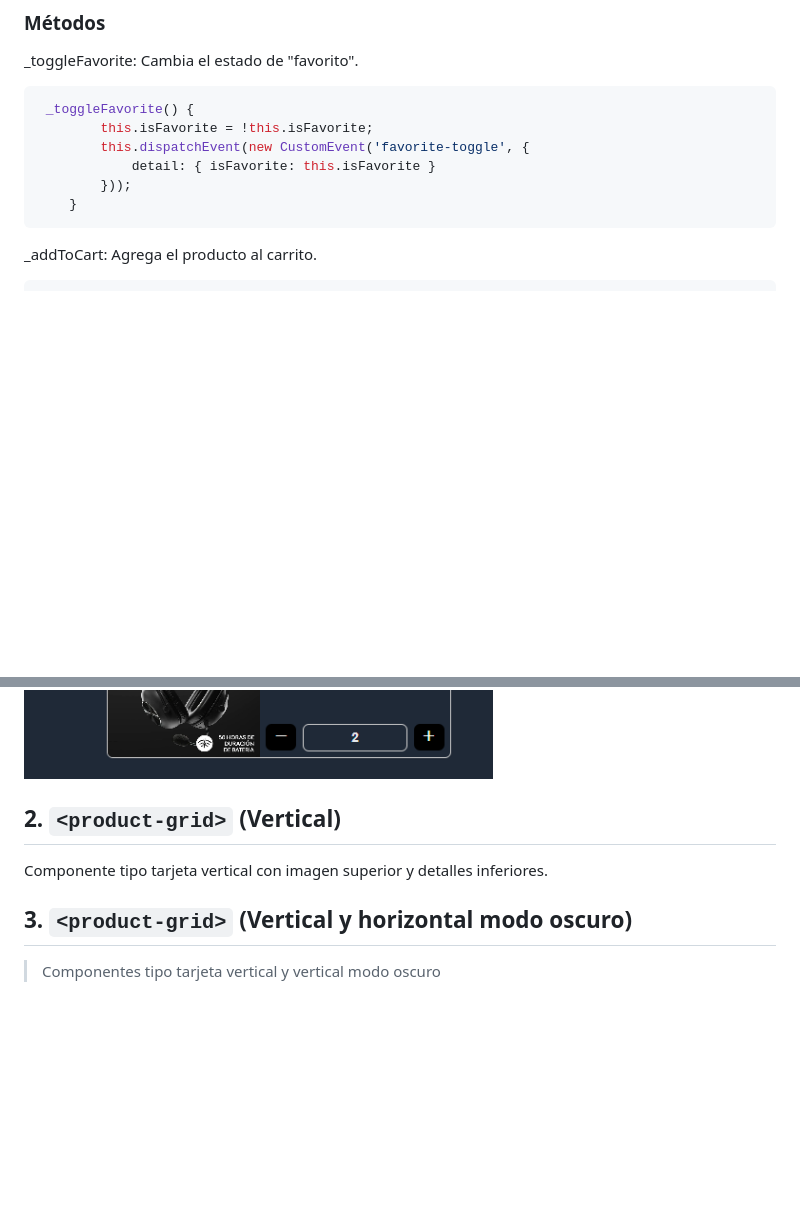
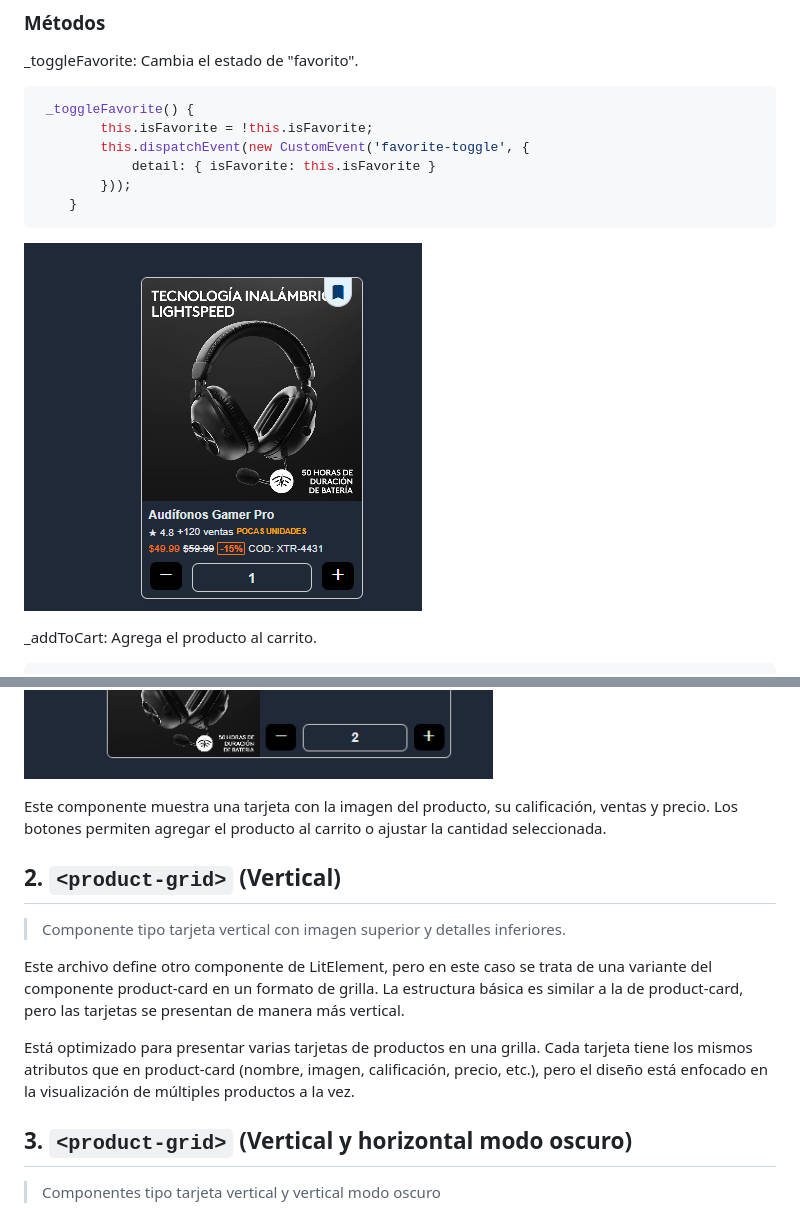
Before and after one commit to Alexmig24/tarea3-personalizar-visualmente, a Markdown page: README.md, 2 parts joined by grey strips. Rendered like a GitHub page; blank space fills up the shorter version.

````diff
--- a/README.md
+++ b/README.md
@@ -84,6 +84,8 @@ _toggleFavorite: Cambia el estado de "favorito".
         }));
     }
 ```
+  ![Captura de ejecución](img/favo.png)
+
 _addToCart: Agrega el producto al carrito.
 ```js
 _addToCart() {
@@ -110,10 +112,16 @@ _increment y _decrement: Incrementa o decrementa la cantidad del producto en el
 ```
   ![Captura de ejecución](img/eje4.png)
 
-
+Este componente muestra una tarjeta con la imagen del producto, su calificación, ventas y precio. Los botones permiten agregar el producto al carrito o ajustar la cantidad seleccionada.
 
 ## 2. `<product-grid>` (Vertical)
-Componente tipo tarjeta vertical con imagen superior y detalles inferiores.
+> Componente tipo tarjeta vertical con imagen superior y detalles inferiores.
+>
+Este archivo define otro componente de LitElement, pero en este caso se trata de una variante del componente product-card en un formato de grilla.
+La estructura básica es similar a la de product-card, pero las tarjetas se presentan de manera más vertical.
+
+Está optimizado para presentar varias tarjetas de productos en una grilla. Cada tarjeta tiene los mismos atributos que en product-card (nombre, imagen, calificación, precio, etc.), pero el diseño está enfocado en la visualización de múltiples productos a la vez.
+
 
 ## 3. `<product-grid>` (Vertical y horizontal modo oscuro)
 > Componentes tipo tarjeta vertical y vertical modo oscuro
````
